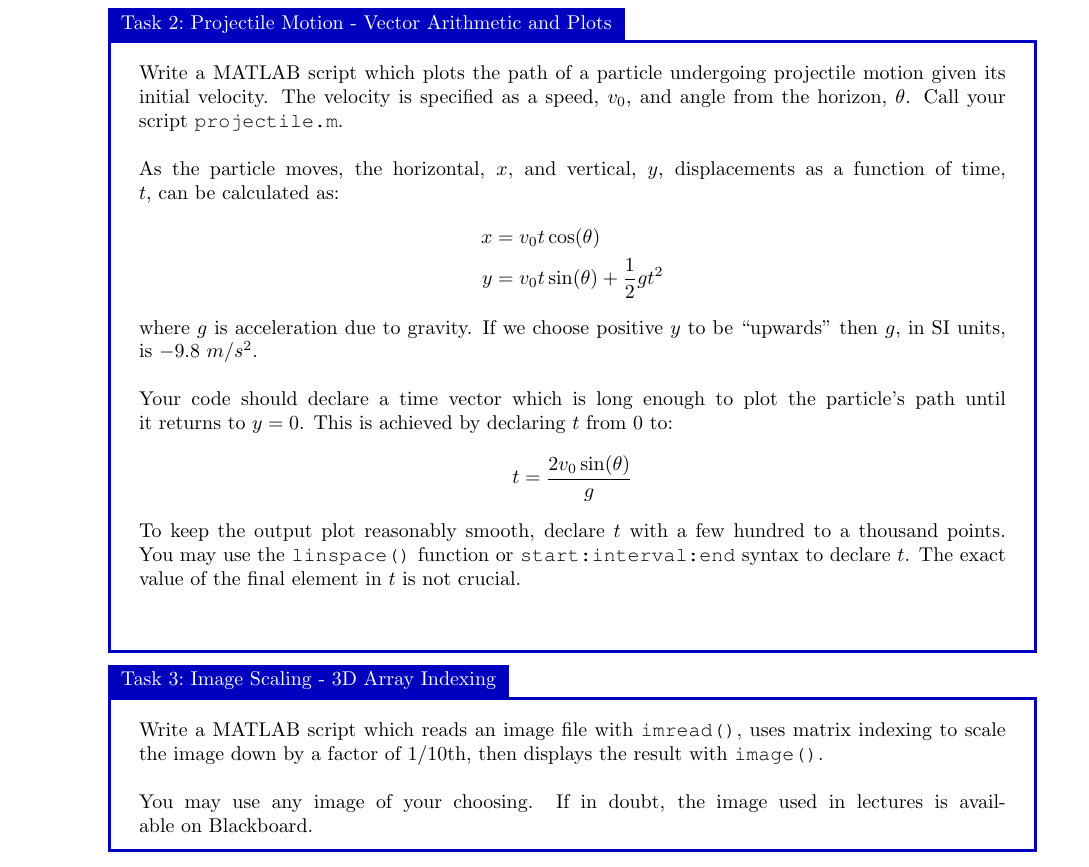
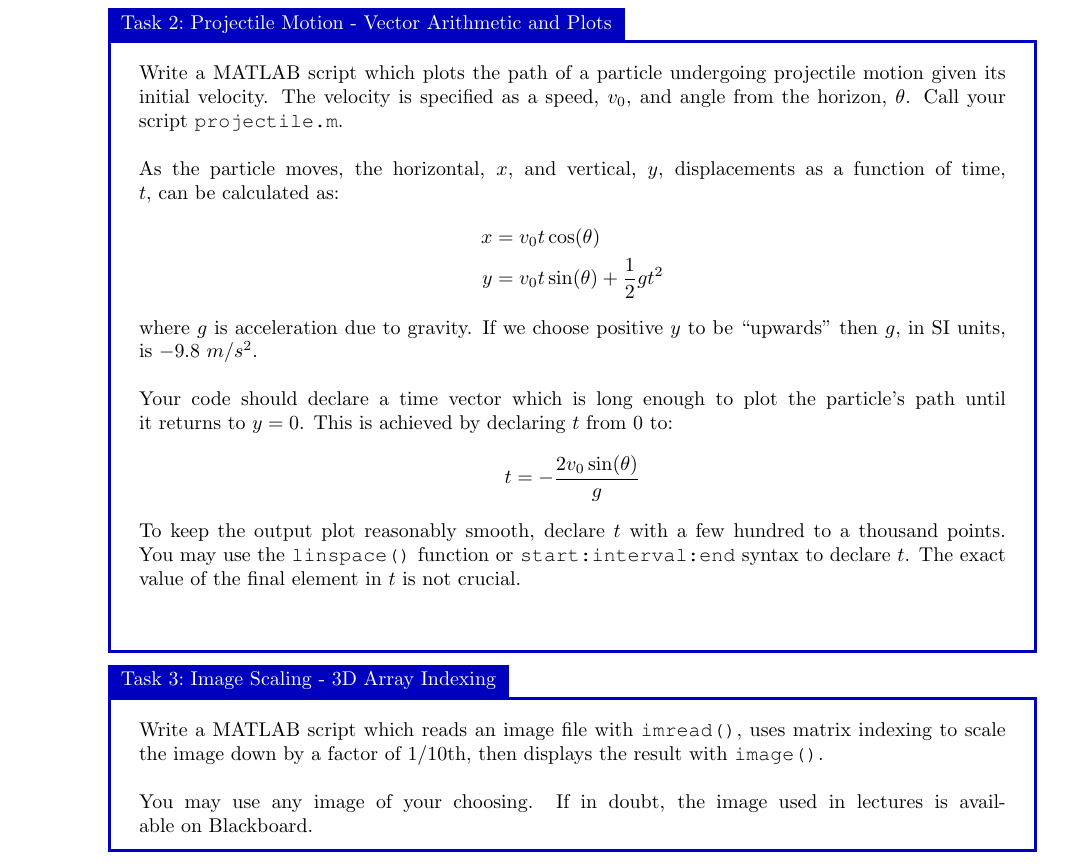
Before and after one commit to bschulznewy/engg1003, a LaTeX document (Labs/LabWk10.tex): part of page 1 of 2, cut so that both start at the same text. Compiled offline with pdfLaTeX.

Commit message:
-g typo fix

```diff
--- a/Labs/LabWk10.tex
+++ b/Labs/LabWk10.tex
@@ -35,7 +35,7 @@ where $g$ is acceleration due to gravity. If we choose positive $y$ to be ``upwa
 \\~\\
 Your code should declare a time vector which is long enough to plot the particle's path until it returns to $y=0$. This is achieved by declaring $t$ from 0 to:
 \begin{equation*}
-t = \frac{2 v_0 \sin(\theta)}{g}
+t = -\frac{2 v_0 \sin(\theta)}{g}
 \end{equation*}
 To keep the output plot reasonably smooth, declare $t$ with a few hundred to a thousand points. You may use the \texttt{linspace()} function or \texttt{start:interval:end} syntax to declare $t$. The exact value of the final element in $t$ is not crucial.
 \\~\\
```
Also changed, not shown: Labs/LabWk10.pdf, 1 other file.
